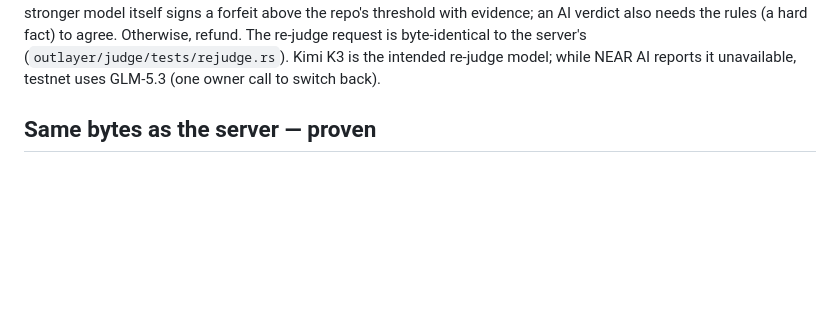
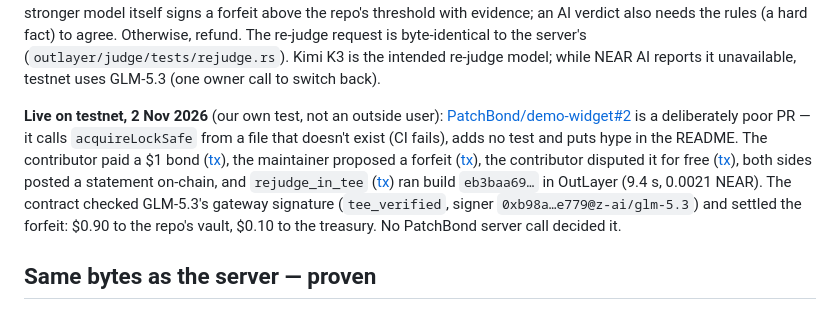
Before and after one commit to PatchBond/patchbond, a Markdown page: docs/OUTLAYER.md, the part around the change. Drawn GitHub-style; blank space fills up the shorter version.

Commit message:
Live testnet run: a disputed maintainer forfeit re-judged in the OutLayer enclave and settled on NEAR AI's signature (demo-widget#2, our test PR), with tx links

```diff
--- a/docs/OUTLAYER.md
+++ b/docs/OUTLAYER.md
@@ -48,6 +48,18 @@ model itself signs a forfeit above the repo's threshold with evidence; an AI ver
 rules (a hard fact) to agree. Otherwise, refund. The re-judge request is byte-identical to the
 server's (`outlayer/judge/tests/rejudge.rs`). Kimi K3 is the intended re-judge model; while NEAR AI
 reports it unavailable, testnet uses GLM-5.3 (one owner call to switch back).
+
+**Live on testnet, 2 Nov 2026** (our own test, not an outside user): [PatchBond/demo-widget#2](https://github.com/PatchBond/demo-widget/pull/2)
+is a deliberately poor PR — it calls `acquireLockSafe` from a file that doesn't exist (CI fails), adds
+no test and puts hype in the README. The contributor paid a $1 bond
+([tx](https://testnet.nearblocks.io/txns/Fva33moq5uuQaUQYuAkGT1wQcov6U3hNb1XxedWpEq3W)), the maintainer
+proposed a forfeit ([tx](https://testnet.nearblocks.io/txns/C6LTnkD2WmuUx5wUKgVDucvsKcAk7XikLchzMQWKHNvS)),
+the contributor disputed it for free ([tx](https://testnet.nearblocks.io/txns/2cBKmi95kJ6yK2uMo9q2KiGNhyRBmAerdMchrKRiS7C7)),
+both sides posted a statement on-chain, and `rejudge_in_tee`
+([tx](https://testnet.nearblocks.io/txns/HV68yEs15FLQntpUJcfrHV9g4qVBbUMi5Dv8wTH9WaHP)) ran build
+`eb3baa69…` in OutLayer (9.4 s, 0.0021 NEAR). The contract checked GLM-5.3's gateway signature
+(`tee_verified`, signer `0xb98a…e779@z-ai/glm-5.3`) and settled the forfeit: $0.90 to the repo's vault,
+$0.10 to the treasury. No PatchBond server call decided it.
 
 ## Same bytes as the server — proven
 
```
Also changed, not shown: docs/BUILD_LOG.md (+1 -0 lines).
